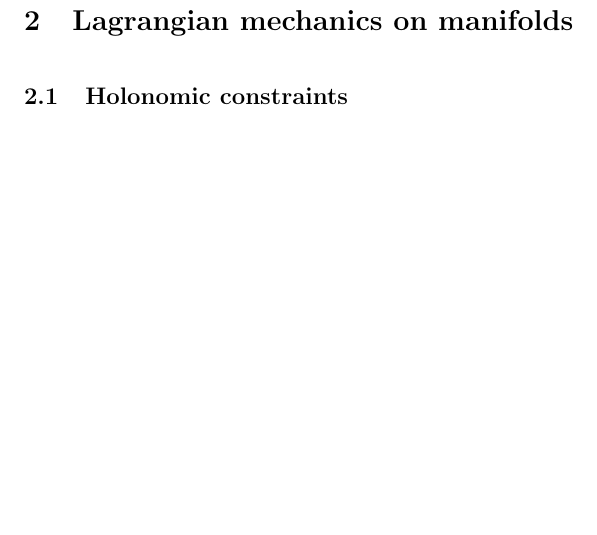
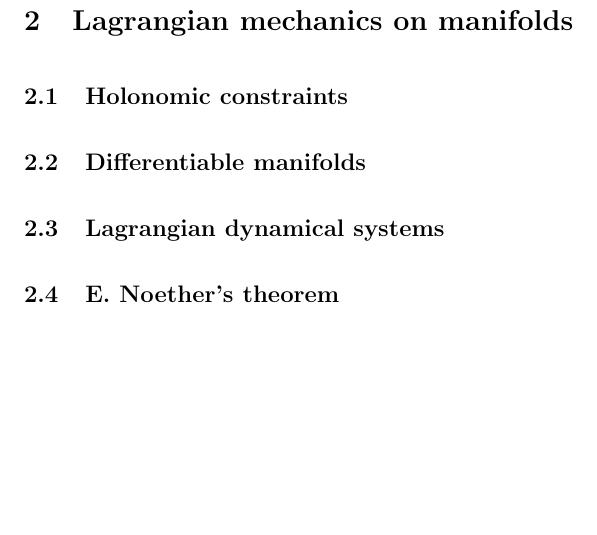
Before and after one commit to zhou-zhk/Classical-Mechanics, a LaTeX document (Lagrangian Mechanics Notes.tex): part of page 5 of 5, cut so that both start at the same text. Compiled offline with pdfLaTeX.

Commit message:
Update Lagrangian Mechanics Notes.tex

```diff
--- a/Lagrangian Mechanics Notes.tex
+++ b/Lagrangian Mechanics Notes.tex
@@ -123,6 +123,12 @@ where $\mathbf{p}(t)$ and $\mathbf{q}(t)$ are solutions of Hamilton's system of
 \newpage
 \section{Lagrangian mechanics on manifolds}
 \subsection{Holonomic constraints}
+
+\subsection{Differentiable manifolds}
+
+\subsection{Lagrangian dynamical systems}
+
+\subsection{E. Noether's theorem}
 
 
 \begin{comment}
```
